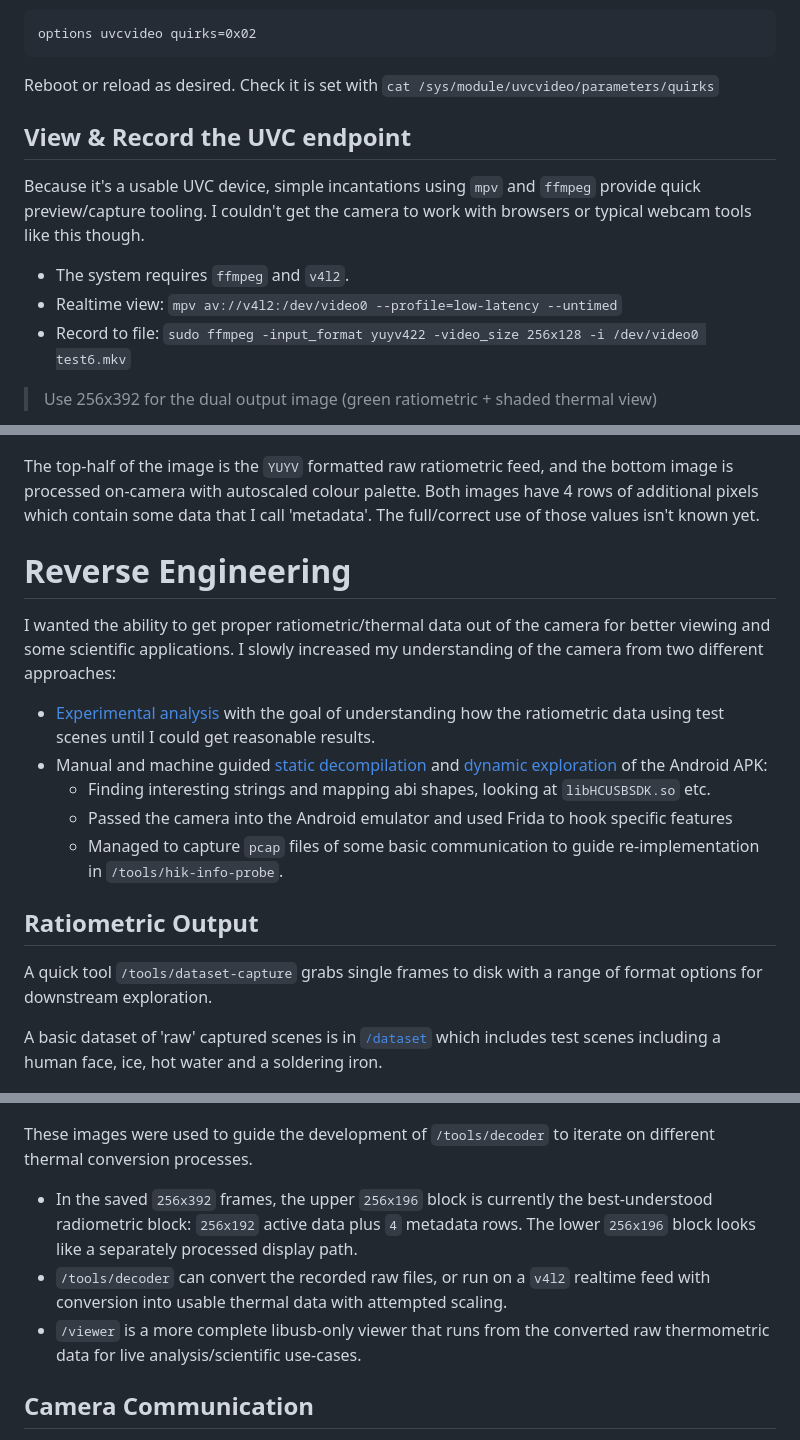
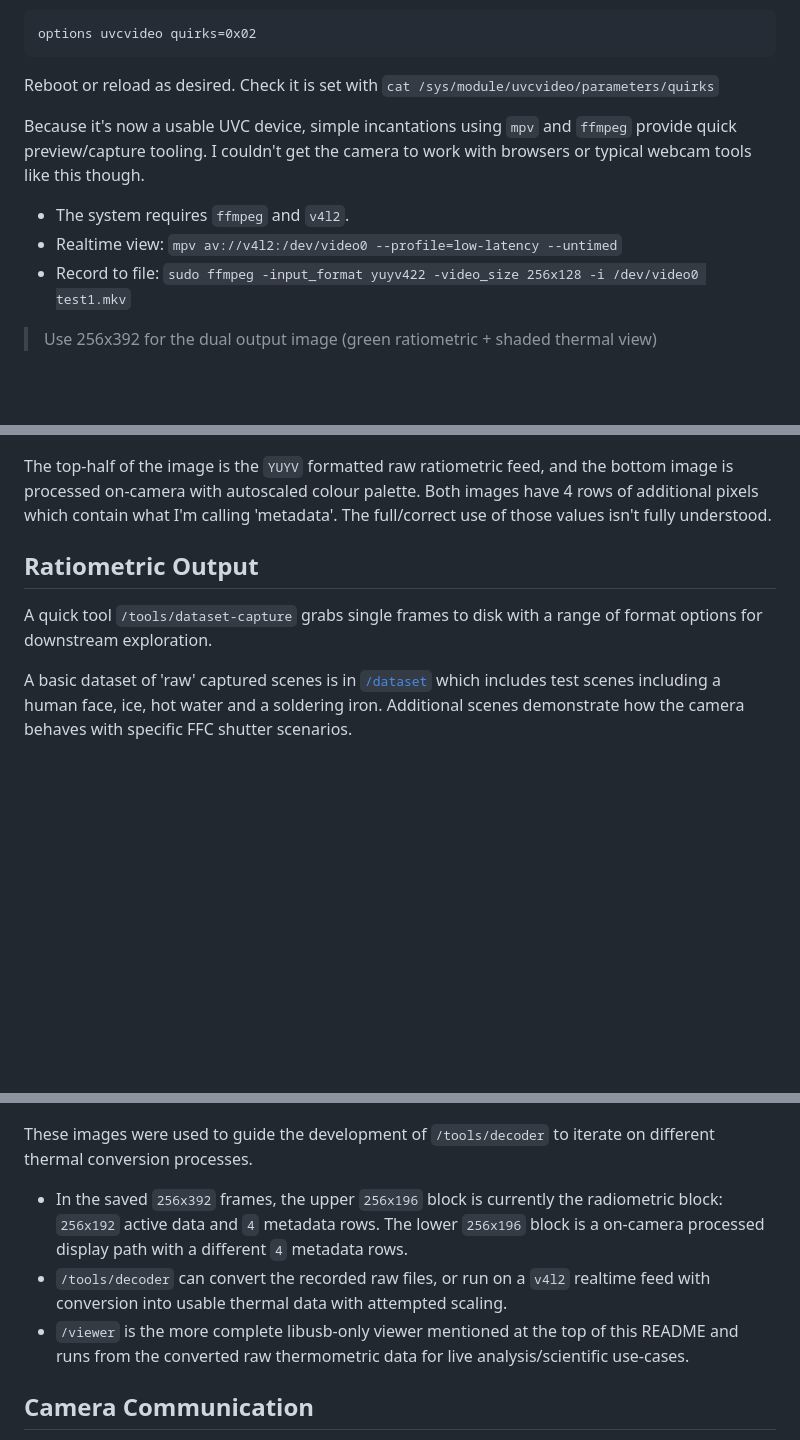
Before and after one commit to Scottapotamas/ht-203u-sandbox, a Markdown page: README.md, 3 parts joined by grey strips. Drawn GitHub-style; blank space fills up the shorter version.

```diff
--- a/README.md
+++ b/README.md
@@ -18,43 +38,31 @@ options uvcvideo quirks=0x02
 
 Reboot or reload as desired. Check it is set with `cat /sys/module/uvcvideo/parameters/quirks`
 
-## View & Record the UVC endpoint
-
-Because it's a usable UVC device, simple incantations using `mpv` and `ffmpeg` provide quick preview/capture tooling. I couldn't get the camera to work with browsers or typical webcam tools like this though.
+Because it's now a usable UVC device, simple incantations using `mpv` and `ffmpeg` provide quick preview/capture tooling. I couldn't get the camera to work with browsers or typical webcam tools like this though.
 
 - The system requires `ffmpeg` and `v4l2`.
 - Realtime view: `mpv av://v4l2:/dev/video0 --profile=low-latency --untimed`
-- Record to file: `sudo ffmpeg -input_format yuyv422 -video_size 256x128 -i /dev/video0 test6.mkv`
+- Record to file: `sudo ffmpeg -input_format yuyv422 -video_size 256x128 -i /dev/video0 test1.mkv`
 
 > Use 256x392 for the dual output image (green ratiometric + shaded thermal view)
 
 ![Vertical stack with green artifact view is top-half, blue-cold to red-hot scaled output on bottom half](img/256x392-human.png)
 
-The top-half of the image is the `YUYV` formatted raw ratiometric feed, and the bottom image is processed on-camera with autoscaled colour palette. Both images have 4 rows of additional pixels which contain some data that I call 'metadata'. The full/correct use of those values isn't known yet.
-
-# Reverse Engineering
-
-I wanted the ability to get proper ratiometric/thermal data out of the camera for better viewing and some scientific applications. I slowly increased my understanding of the camera from two different approaches:
-
-- [Experimental analysis](/reverse-engineering/experimental) with the goal of understanding how the ratiometric data using test scenes until I could get reasonable results.
-- Manual and machine guided [static decompilation](/reverse-engineering/static-analysis) and [dynamic exploration](/reverse-engineering/dynamic-analysis) of the Android APK:
-  - Finding interesting strings and mapping abi shapes, looking at `libHCUSBSDK.so` etc.
-  - Passed the camera into the Android emulator and used Frida to hook specific features
-  - Managed to capture `pcap` files of some basic communication to guide re-implementation in `/tools/hik-info-probe`.
+The top-half of the image is the `YUYV` formatted raw ratiometric feed, and the bottom image is processed on-camera with autoscaled colour palette. Both images have 4 rows of additional pixels which contain what I'm calling 'metadata'. The full/correct use of those values isn't fully understood.
 
 ## Ratiometric Output
 
 A quick tool `/tools/dataset-capture` grabs single frames to disk with a range of format options for downstream exploration.
 
-A basic dataset of 'raw' captured scenes is in [`/dataset`](/dataset) which includes test scenes including a human face, ice, hot water and a soldering iron.
+A basic dataset of 'raw' captured scenes is in [`/dataset`](/dataset) which includes test scenes including a human face, ice, hot water and a soldering iron. Additional scenes demonstrate how the camera behaves with specific FFC shutter scenarios.
 
 ![5x2 test images collage. Labels: Lenscover, wall, face, ice plate, hot water, hot water close, ice and hot cup, soldering iron 360c, ice hand mug iron, ice in hot water](img/thermal_dataset_collage.png)
 
 These images were used to guide the development of `/tools/decoder` to iterate on different thermal conversion processes.
 
-- In the saved `256x392` frames, the upper `256x196` block is currently the best-understood radiometric block: `256x192` active data plus `4` metadata rows. The lower `256x196` block looks like a separately processed display path.
+- In the saved `256x392` frames, the upper `256x196` block is currently the radiometric block: `256x192` active data and `4` metadata rows. The lower `256x196` block is a on-camera processed display path with a different `4` metadata rows.
 - `/tools/decoder` can convert the recorded raw files, or run on a `v4l2` realtime feed with conversion into usable thermal data with attempted scaling.
-- `/viewer` is a more complete libusb-only viewer that runs from the converted raw thermometric data for live analysis/scientific use-cases.
+- `/viewer` is the more complete libusb-only viewer mentioned at the top of this README and runs from the converted raw thermometric data for live analysis/scientific use-cases.
 
 ## Camera Communication
 
```
Also changed, not shown: other parts of README.md (+27 -7 lines), img/viewer-gui.png (added), 2 other files.
